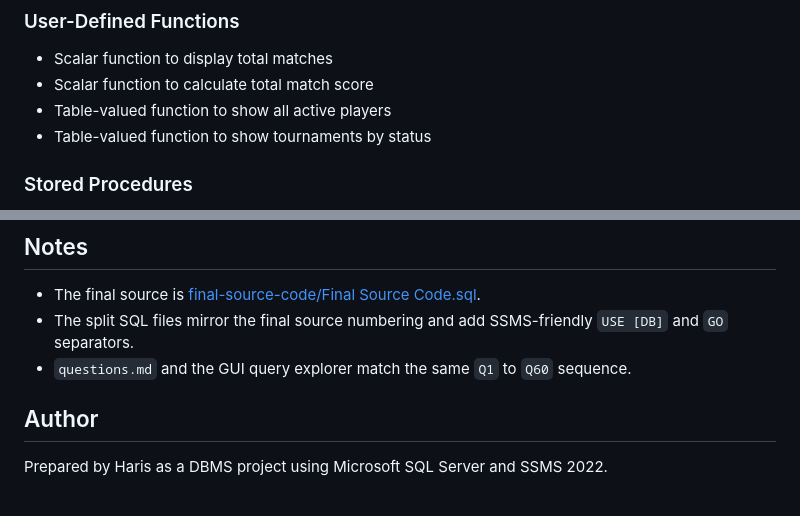
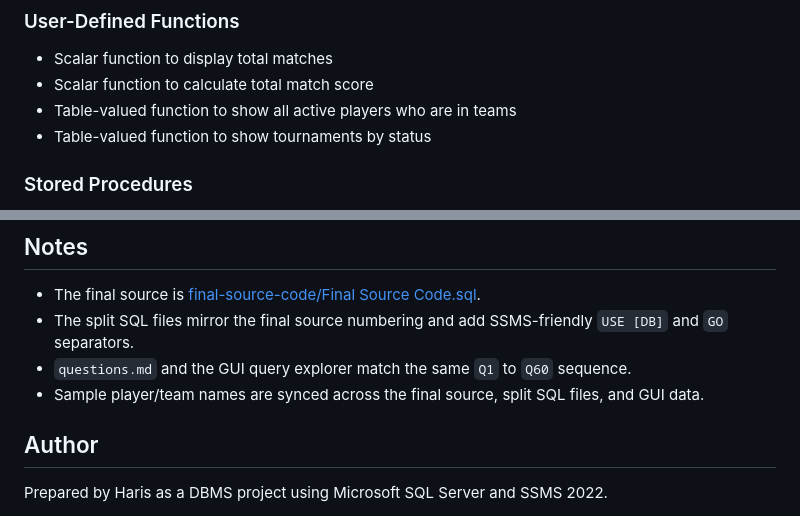
Before and after one commit to Haris617/esports-tournament-dbms, a Markdown page: README.md, 2 parts joined by grey strips. GitHub-like rendering.

Commit message:
Clarify TVF scope and note sample name sync
Update README: refine the table-valued function description to specify it shows only active players who are in teams, and add a note that sample player/team names are synced across the final source, split SQL files, and GUI data. Documentation-only clarification to improve accuracy and data consistency guidance.

```diff
--- a/README.md
+++ b/README.md
@@ -102,7 +102,7 @@ This project demonstrates:
 
 - Scalar function to display total matches
 - Scalar function to calculate total match score
-- Table-valued function to show all active players
+- Table-valued function to show all active players who are in teams
 - Table-valued function to show tournaments by status
 
 ### Stored Procedures
@@ -155,6 +155,7 @@ Open and run the files inside [sql/](sql/) in this order:
 - The final source is [final-source-code/Final Source Code.sql](<final-source-code/Final Source Code.sql>).
 - The split SQL files mirror the final source numbering and add SSMS-friendly `USE [DB]` and `GO` separators.
 - `questions.md` and the GUI query explorer match the same `Q1` to `Q60` sequence.
+- Sample player/team names are synced across the final source, split SQL files, and GUI data.
 
 ## Author
 
```
